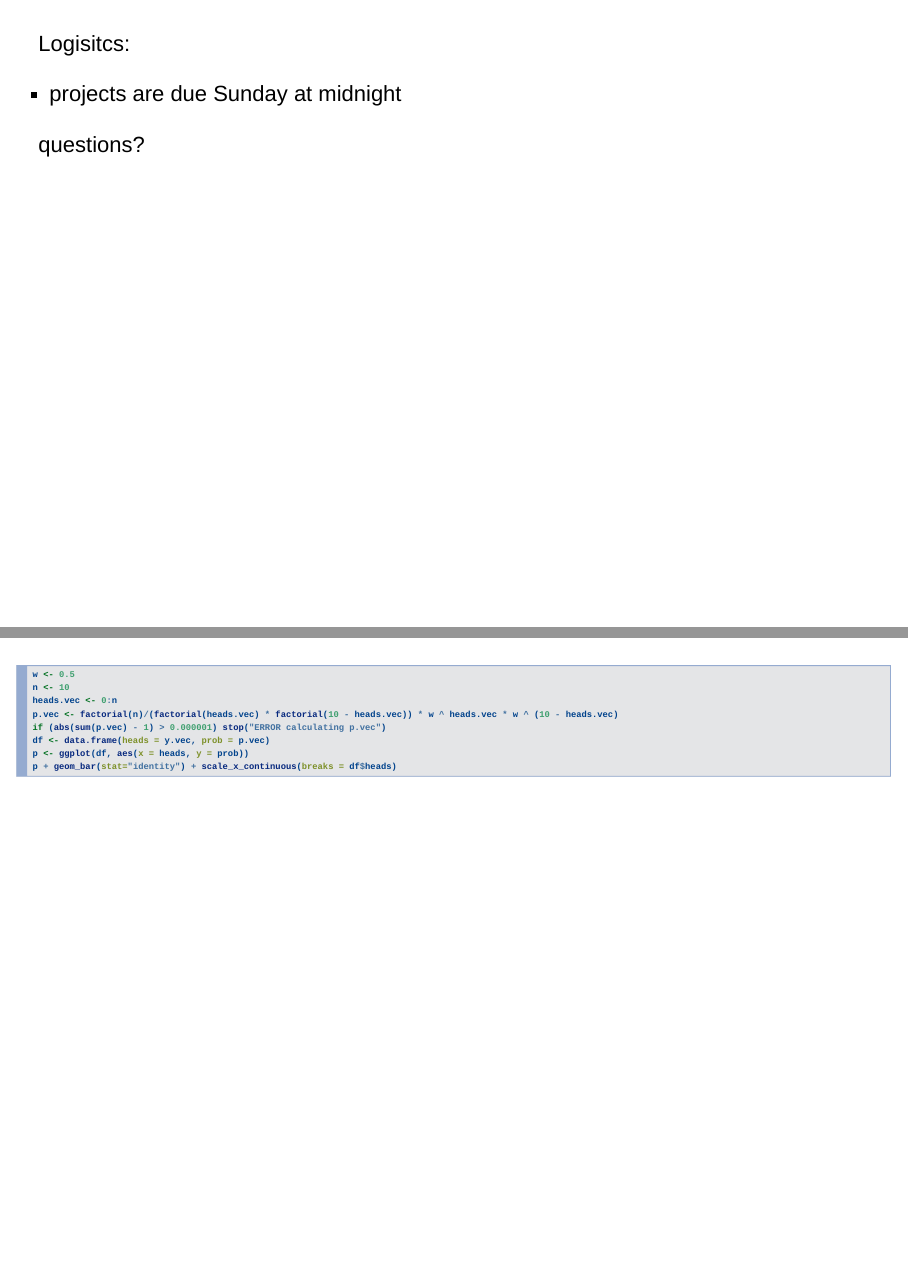
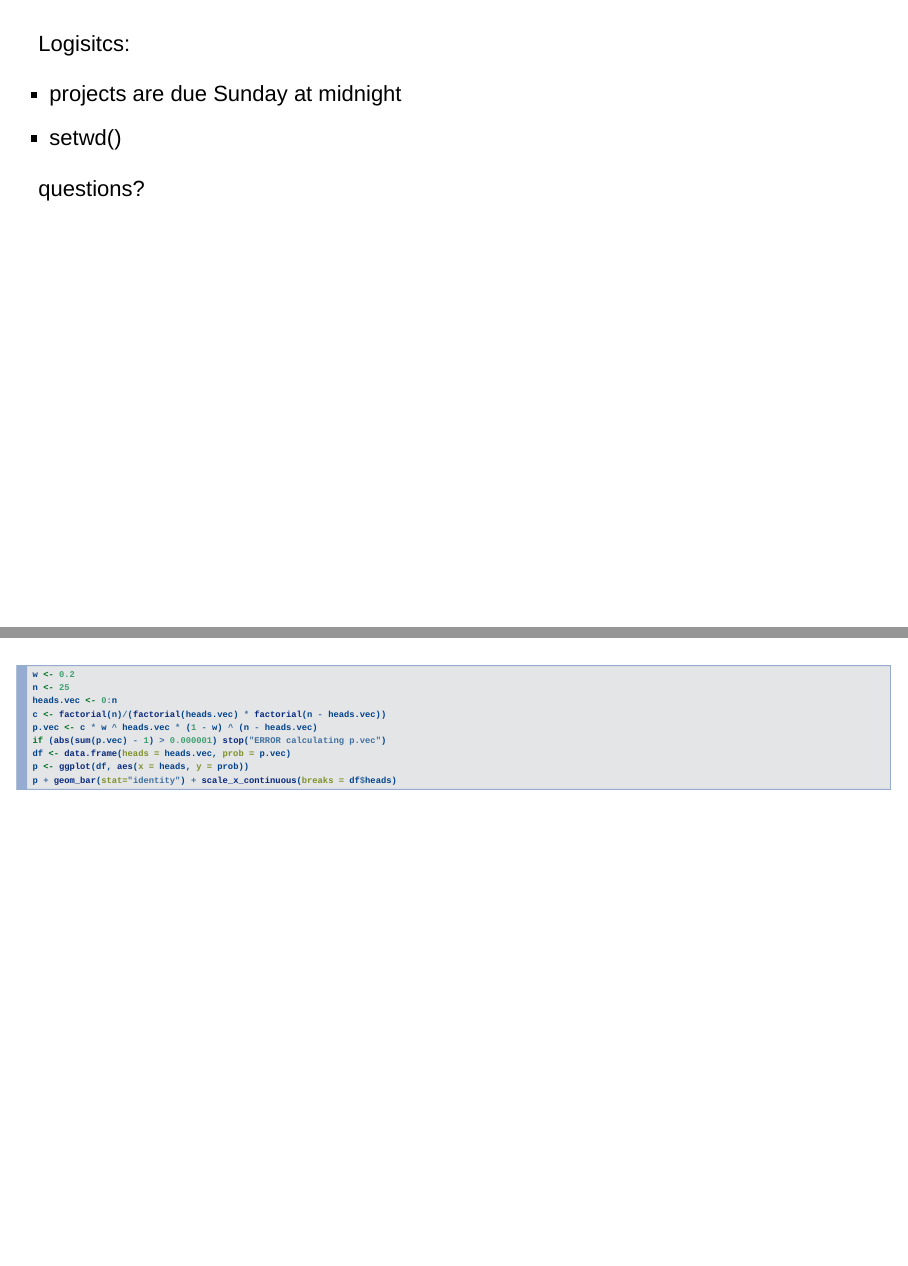
Before and after one commit to soc504-s2015-princeton/slides, an R Markdown document (18-maximum-likelihood approach-to-regression/18-maximum-likelihood-approach-to-regression.Rmd): pages 2 and 15 of 35, joined at a grey line. Rendered offline with R 4.5, knitr and Pandoc, with nearby package versions; drawn as Slidy slides in place of the format the file asks for.

Commit message:
tweaks to class 18

````diff
--- a/18-maximum-likelihood approach-to-regression/18-maximum-likelihood-approach-to-regression.Rmd
+++ b/18-maximum-likelihood approach-to-regression/18-maximum-likelihood-approach-to-regression.Rmd
@@ -12,6 +12,7 @@ output:
 Logisitcs:
 
 - projects are due Sunday at midnight
+- setwd()
 
 questions?
 
@@ -97,12 +98,13 @@ p + geom_bar(stat="identity") + scale_x_discrete(limits = df$heads)
 ## { .smaller }
 
 ```{r}
-w <- 0.5
-n <- 10
+w <- 0.2
+n <- 25
 heads.vec <- 0:n
-p.vec <- factorial(n)/(factorial(heads.vec) * factorial(10 - heads.vec)) * w ^ heads.vec * w ^ (10 - heads.vec)
+c <- factorial(n)/(factorial(heads.vec) * factorial(n - heads.vec))
+p.vec <- c * w ^ heads.vec * (1 - w) ^ (n - heads.vec)
 if (abs(sum(p.vec) - 1) > 0.000001) stop("ERROR calculating p.vec")
-df <- data.frame(heads = y.vec, prob = p.vec)
+df <- data.frame(heads = heads.vec, prob = p.vec)
 p <- ggplot(df, aes(x = heads, y = prob))
 p + geom_bar(stat="identity") + scale_x_continuous(breaks = df$heads)
 ```
````
